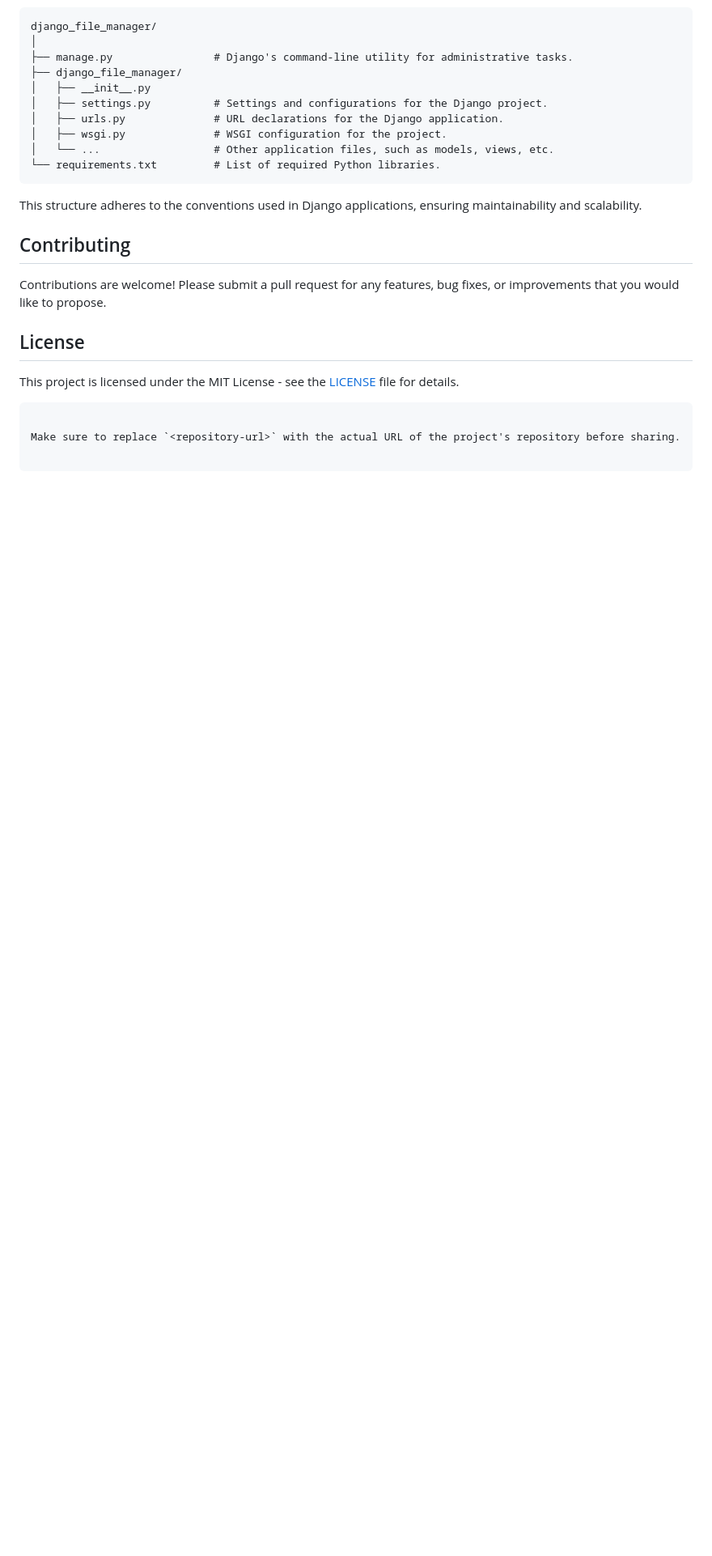
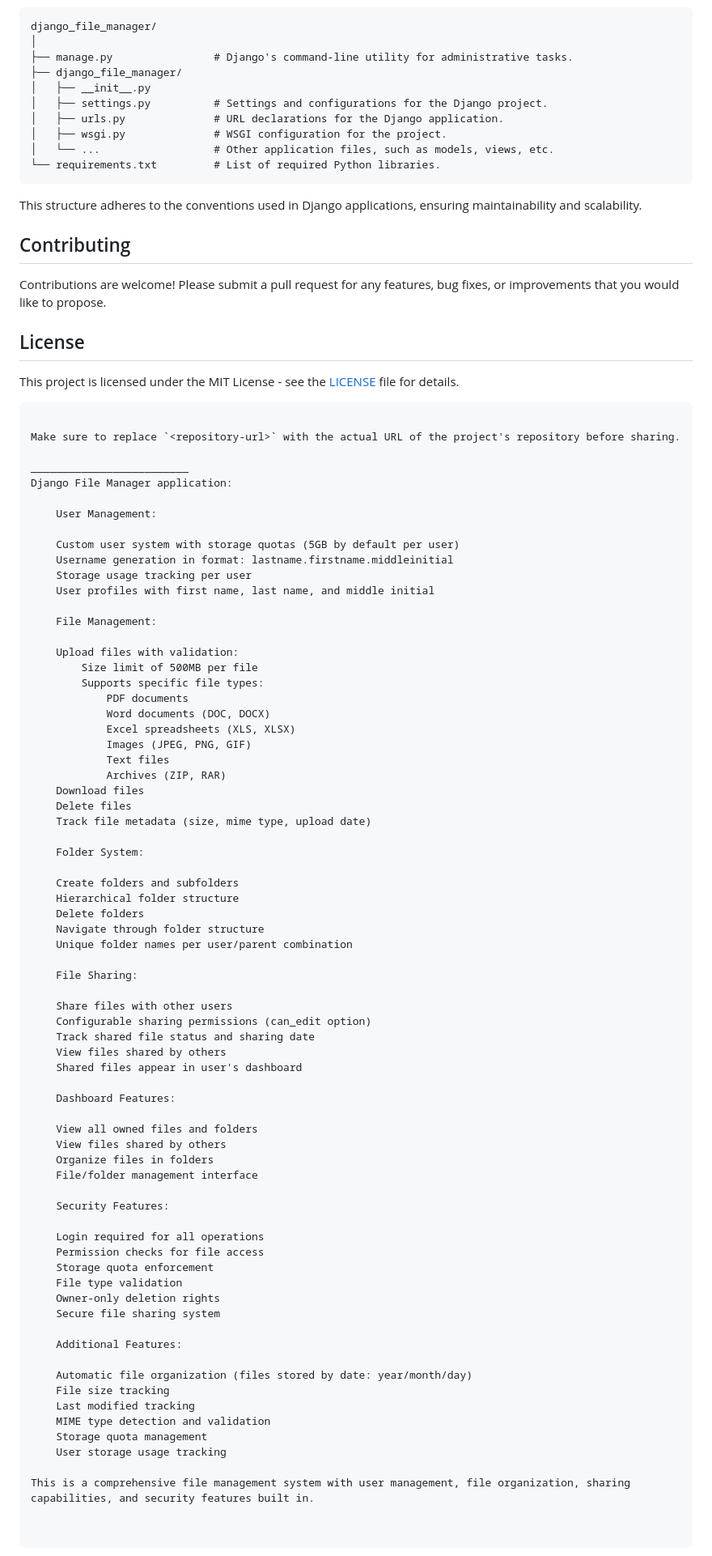
Before and after one commit to tepong32/blackboxai-1744346168085, a Markdown page: README.md, the part around the change. Shown at 81% size. Rendered like a GitHub page; blank space fills up the shorter version.

Commit message:
Update README.md
Added a comprehensive list of the app's functionalities,
also summarized by Blackbox AI

````diff
--- a/README.md
+++ b/README.md
@@ -100,3 +100,71 @@ This project is licensed under the MIT License - see the [LICENSE](LICENSE) file
 ```
 
 Make sure to replace `<repository-url>` with the actual URL of the project's repository before sharing.
+
+_________________________
+Django File Manager application:
+
+    User Management:
+
+    Custom user system with storage quotas (5GB by default per user)
+    Username generation in format: lastname.firstname.middleinitial
+    Storage usage tracking per user
+    User profiles with first name, last name, and middle initial
+
+    File Management:
+
+    Upload files with validation:
+        Size limit of 500MB per file
+        Supports specific file types:
+            PDF documents
+            Word documents (DOC, DOCX)
+            Excel spreadsheets (XLS, XLSX)
+            Images (JPEG, PNG, GIF)
+            Text files
+            Archives (ZIP, RAR)
+    Download files
+    Delete files
+    Track file metadata (size, mime type, upload date)
+
+    Folder System:
+
+    Create folders and subfolders
+    Hierarchical folder structure
+    Delete folders
+    Navigate through folder structure
+    Unique folder names per user/parent combination
+
+    File Sharing:
+
+    Share files with other users
+    Configurable sharing permissions (can_edit option)
+    Track shared file status and sharing date
+    View files shared by others
+    Shared files appear in user's dashboard
+
+    Dashboard Features:
+
+    View all owned files and folders
+    View files shared by others
+    Organize files in folders
+    File/folder management interface
+
+    Security Features:
+
+    Login required for all operations
+    Permission checks for file access
+    Storage quota enforcement
+    File type validation
+    Owner-only deletion rights
+    Secure file sharing system
+
+    Additional Features:
+
+    Automatic file organization (files stored by date: year/month/day)
+    File size tracking
+    Last modified tracking
+    MIME type detection and validation
+    Storage quota management
+    User storage usage tracking
+
+This is a comprehensive file management system with user management, file organization, sharing capabilities, and security features built in.
````
